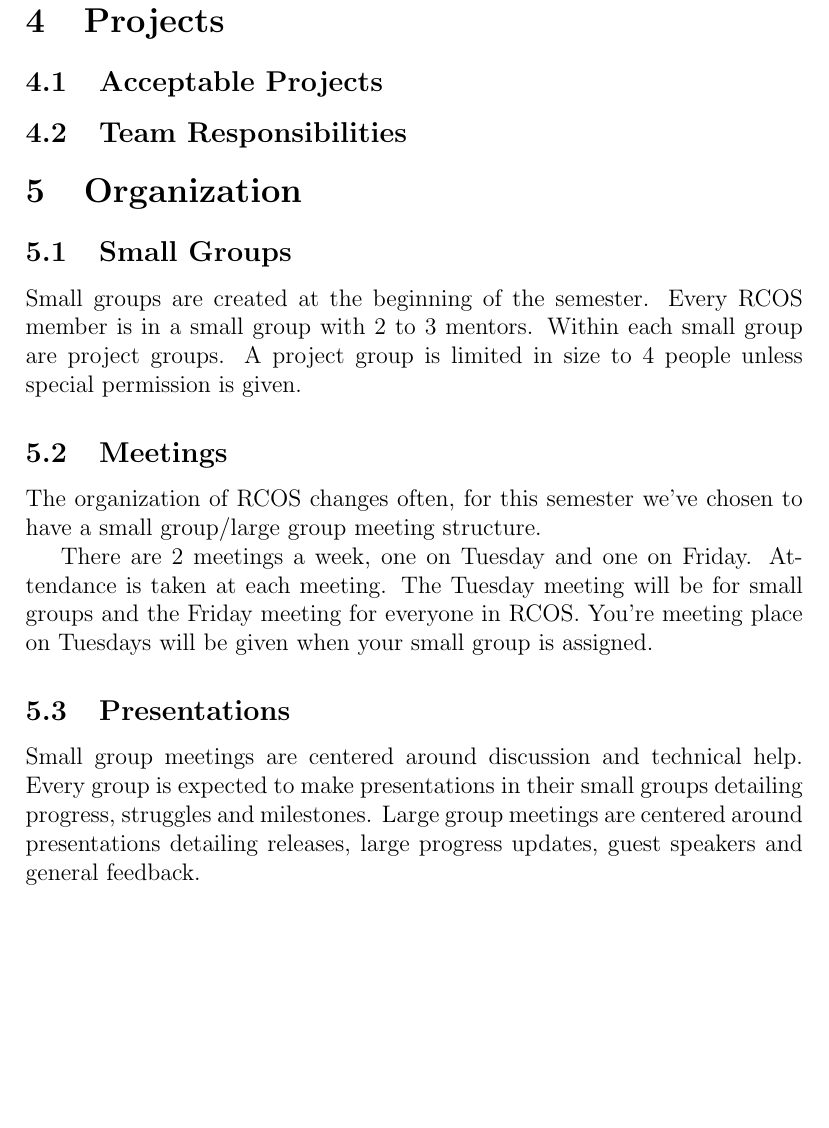
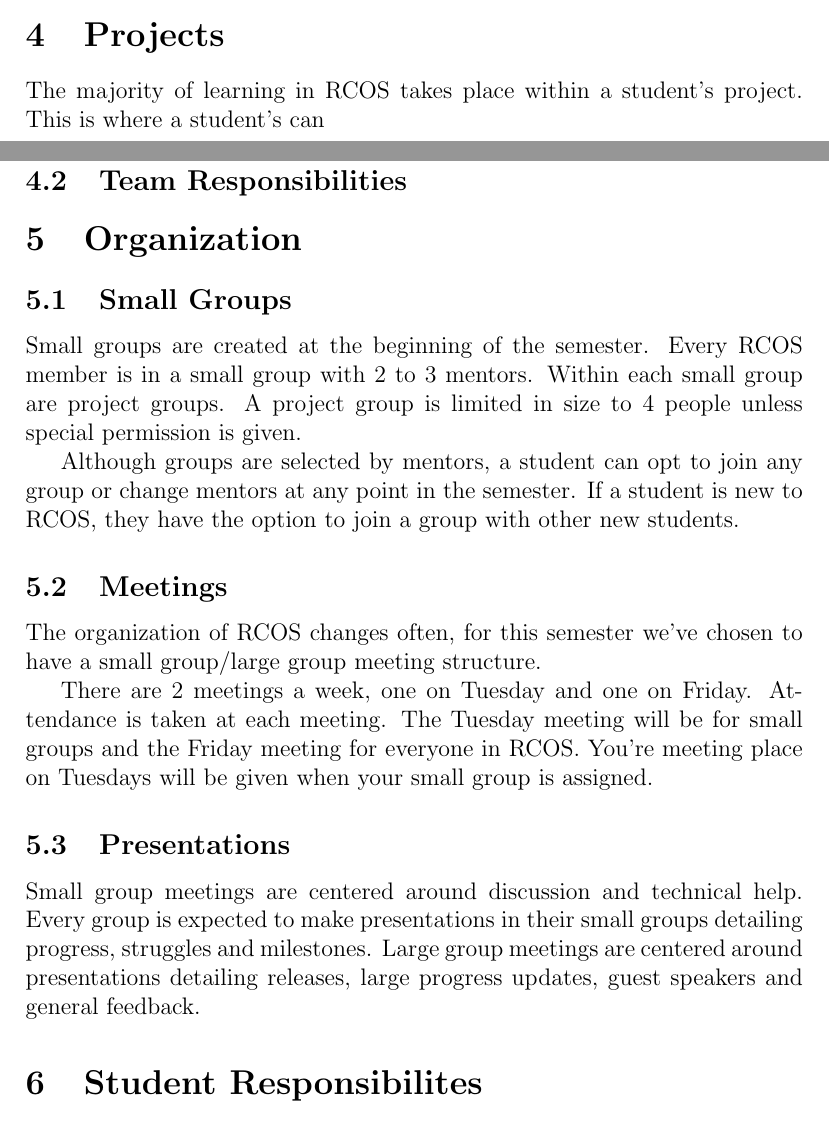
Before and after one commit to seveibar/rcos-syllabus, a LaTeX document (syllabus.tex): part of page 3 of 4 before the commit and two parts of pages 2 and 3 of 4 after it, the two joined at a grey line, cut so that both start at the same text, the shorter picture padded with empty space. Compiled offline with pdfLaTeX.

Commit message:
small groups selection clarification and intro group fix fixes #7

```diff
--- a/syllabus.tex
+++ b/syllabus.tex
@@ -41,6 +41,8 @@
 
     \section{Projects}
 
+    The majority of learning in RCOS takes place within a student's project. This is where a student's can
+
     \subsection{Acceptable Projects}
 
     % TODO
@@ -54,6 +56,8 @@
     \subsection{Small Groups}
 
     Small groups are created at the beginning of the semester. Every RCOS member is in a small group with 2 to 3 mentors. Within each small group are project groups. A project group is limited in size to 4 people unless special permission is given.
+
+    Although groups are selected by mentors, a student can opt to join any group or change mentors at any point in the semester. If a student is new to RCOS, they have the option to join a group with other new students.
 
     \subsection{Meetings}
 
```
